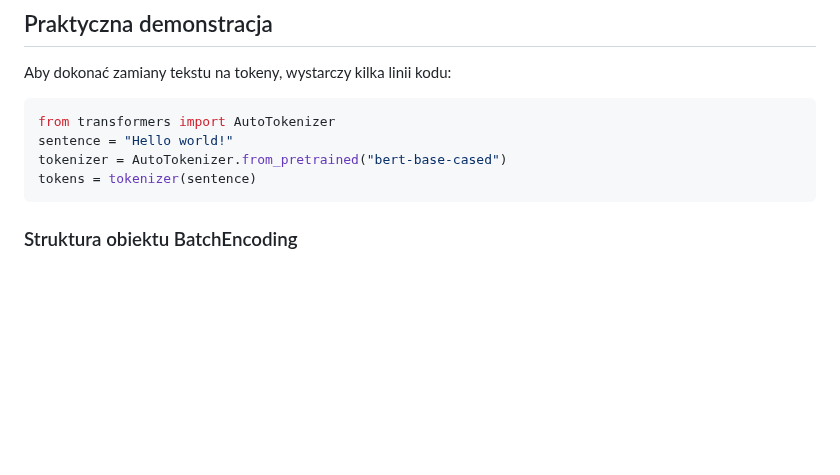
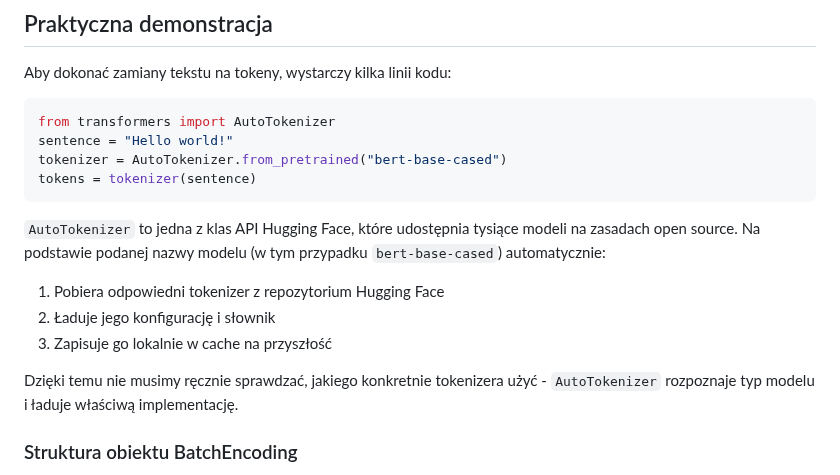
Before and after one commit to mpiotro4/mpiotro-pl, a Markdown page: blog/posts/2025-12-26-playing-with-llm.md, the part around the change. GitHub-like rendering; blank space fills up the shorter version.

Commit message:
2025-12-26-playing-with-llm.md: add info about hugging face api

````diff
--- a/blog/posts/2025-12-26-playing-with-llm.md
+++ b/blog/posts/2025-12-26-playing-with-llm.md
@@ -34,6 +34,14 @@ sentence = "Hello world!"
 tokenizer = AutoTokenizer.from_pretrained("bert-base-cased")
 tokens = tokenizer(sentence)
 ```
+
+`AutoTokenizer` to jedna z klas API Hugging Face, które udostępnia tysiące modeli na zasadach open source. Na podstawie podanej nazwy modelu (w tym przypadku `bert-base-cased`) automatycznie:
+
+1. Pobiera odpowiedni tokenizer z repozytorium Hugging Face
+2. Ładuje jego konfigurację i słownik
+3. Zapisuje go lokalnie w cache na przyszłość
+
+Dzięki temu nie musimy ręcznie sprawdzać, jakiego konkretnie tokenizera użyć - `AutoTokenizer` rozpoznaje typ modelu i ładuje właściwą implementację.
 
 ### Struktura obiektu BatchEncoding
 
````
